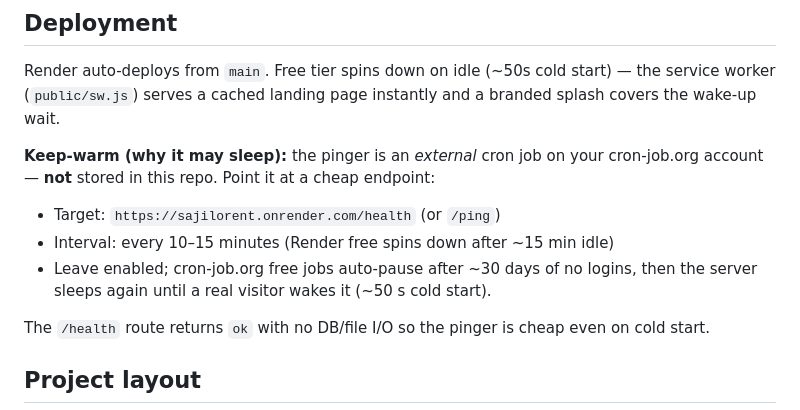
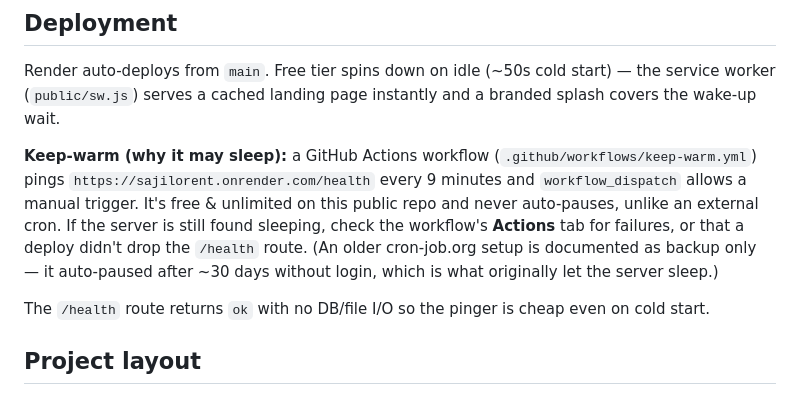
Before and after one commit to shahdeepu07-source/RentSathi, a Markdown page: README.md, the part around the change. Rendered like a GitHub page.

Commit message:
Document GitHub Actions keep-warm (replaces external cron reliance)

```diff
--- a/README.md
+++ b/README.md
@@ -75,13 +75,14 @@ Output: `SajiloRent-windows-v1.0.0.exe`, published to GitHub releases (`v1.0.0`)
 
 Render auto-deploys from `main`. Free tier spins down on idle (~50s cold start) — the service worker (`public/sw.js`) serves a cached landing page instantly and a branded splash covers the wake-up wait.
 
-**Keep-warm (why it may sleep):** the pinger is an *external* cron job on your
-cron-job.org account — **not** stored in this repo. Point it at a cheap endpoint:
-
-- Target: `https://sajilorent.onrender.com/health` (or `/ping`)
-- Interval: every 10–15 minutes (Render free spins down after ~15 min idle)
-- Leave enabled; cron-job.org free jobs auto-pause after ~30 days of no logins,
-  then the server sleeps again until a real visitor wakes it (~50 s cold start).
+**Keep-warm (why it may sleep):** a GitHub Actions workflow
+(`.github/workflows/keep-warm.yml`) pings `https://sajilorent.onrender.com/health`
+every 9 minutes and `workflow_dispatch` allows a manual trigger. It's free &
+unlimited on this public repo and never auto-pauses, unlike an external cron. If
+the server is still found sleeping, check the workflow's **Actions** tab for
+failures, or that a deploy didn't drop the `/health` route. (An older
+cron-job.org setup is documented as backup only — it auto-paused after ~30 days
+without login, which is what originally let the server sleep.)
 
 The `/health` route returns `ok` with no DB/file I/O so the pinger is cheap even
 on cold start.
```
